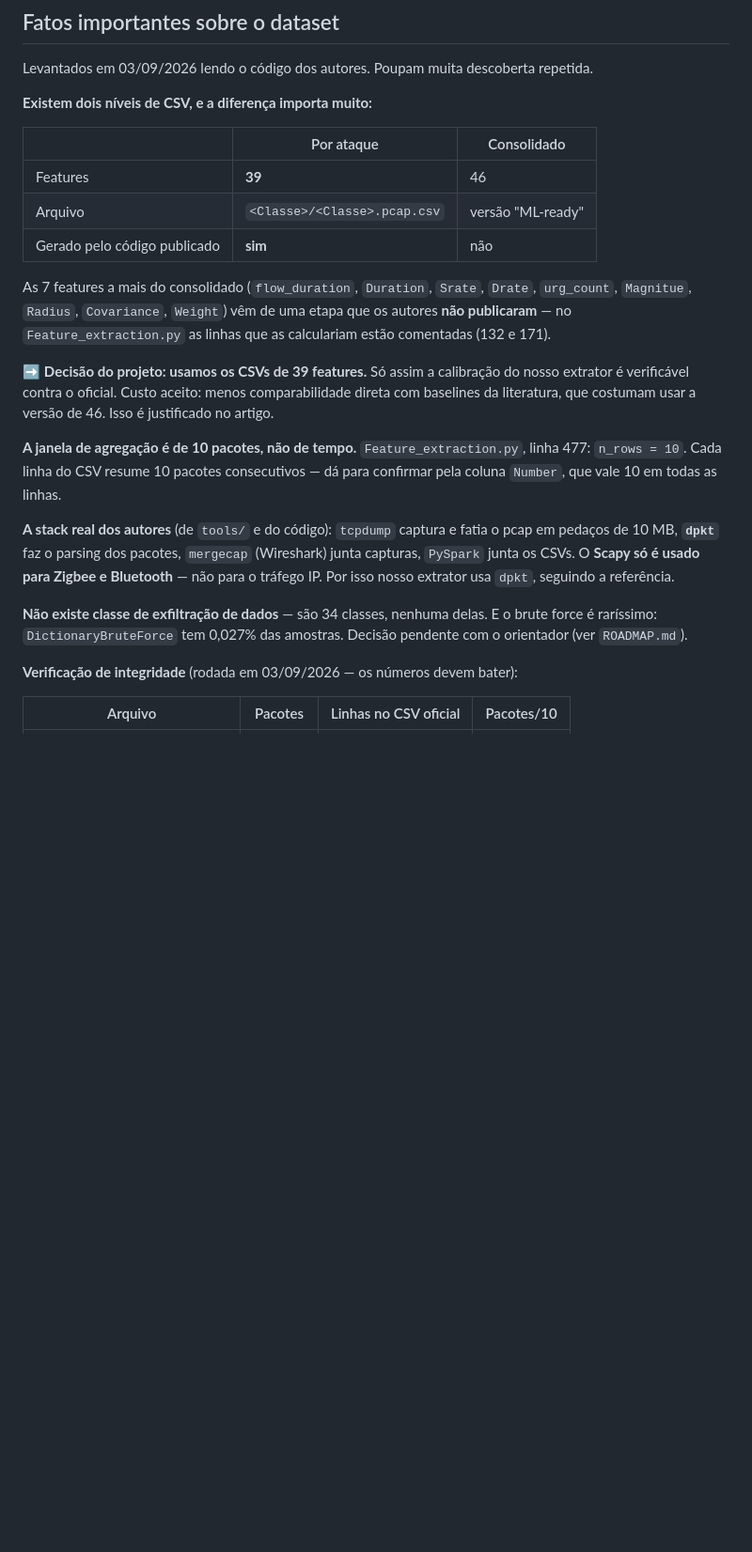
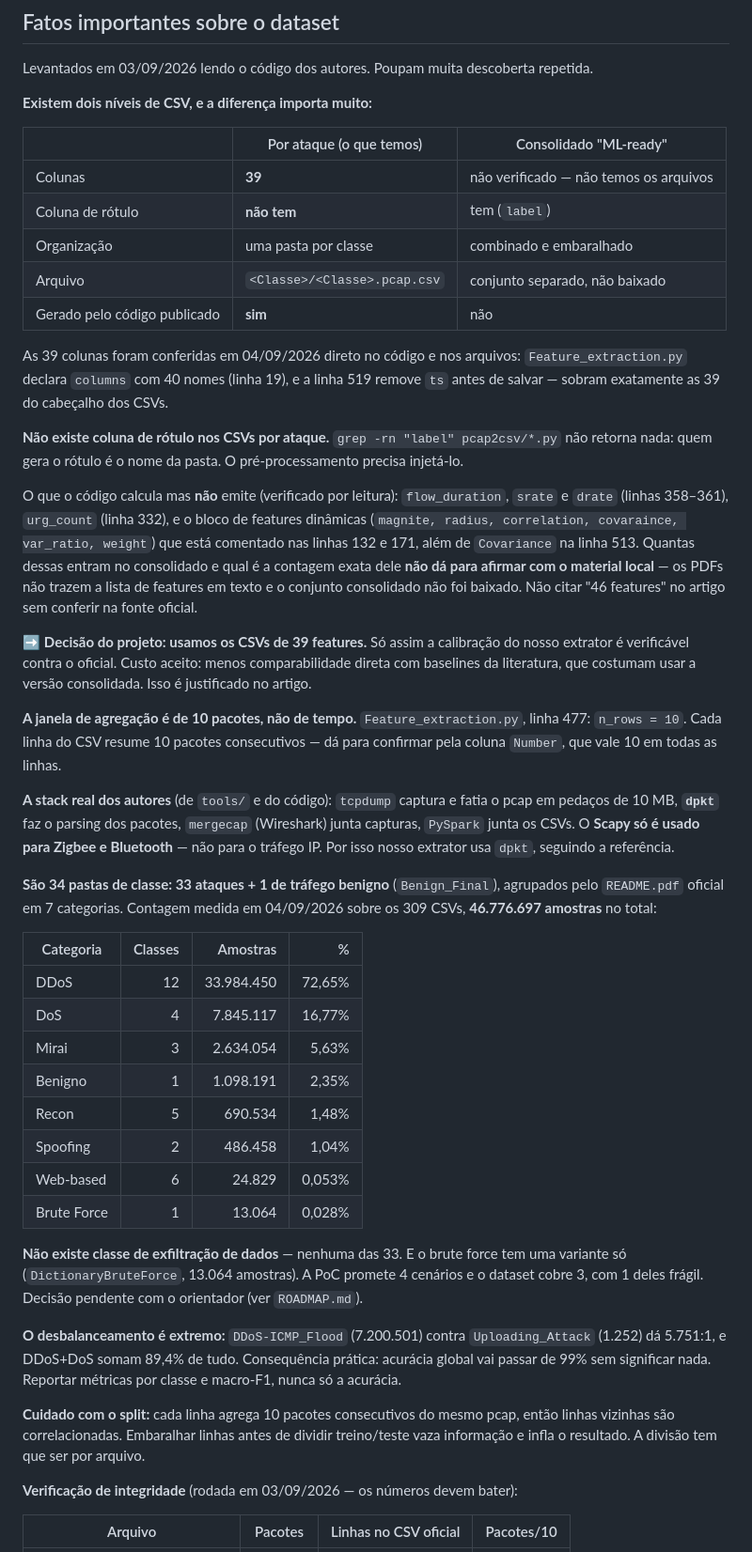
Before and after one commit to stermiix/SentryIoT, a Markdown page: dados/README.md, the part around one of its changes. Shown at 94% size. GitHub-like rendering; blank space fills up the shorter version.

Commit message:
Caracteriza o CICIoT2023 com dados medidos e corrige inconsistencias
Contagem feita sobre os 309 CSVs da pasta: 34 pastas (33 ataques mais
Benign_Final), 39 colunas e 46.776.697 amostras. Substitui os numeros que
vinham da leitura do codigo pelos numeros reais.

Correcoes:
- dados/README.md dizia "34 classes" contando o trafego benigno como ataque
  e afirmava "46 features" com uma lista de 9 nomes, aritmetica que nao
  fecha. A composicao do CSV consolidado nao e verificavel com o material
  local, entao a afirmacao virou pendencia de conferencia na fonte oficial.
- CLAUDE.md declarava N-BaIoT como secundario. Ele nao cobre exfiltracao,
  so tem classes volumetricas, usa 115 features incompativeis com as 39 e
  nao distribui PCAP, conflitando com a Decisao B. Passa a "em definicao".

Achados novos que viram tarefa da Fase 1:
- os CSVs por ataque nao tem coluna de rotulo; ele vem do nome da pasta
- desbalanceamento de 5.751:1, com DDoS+DoS somando 89,4% das amostras
- cada linha agrega 10 pacotes do mesmo pcap, entao a divisao treino/teste
  precisa ser por arquivo, sob pena de vazamento

Seis entradas correspondentes registradas no ROADMAP.md como pendentes.

```diff
--- a/dados/README.md
+++ b/dados/README.md
@@ -44,19 +44,32 @@ Levantados em 03/09/2026 lendo o código dos autores. Poupam muita descoberta re
 
 **Existem dois níveis de CSV, e a diferença importa muito:**
 
-| | Por ataque | Consolidado |
+| | Por ataque (o que temos) | Consolidado "ML-ready" |
 |---|---|---|
-| Features | **39** | 46 |
-| Arquivo | `<Classe>/<Classe>.pcap.csv` | versão "ML-ready" |
+| Colunas | **39** | não verificado — não temos os arquivos |
+| Coluna de rótulo | **não tem** | tem (`label`) |
+| Organização | uma pasta por classe | combinado e embaralhado |
+| Arquivo | `<Classe>/<Classe>.pcap.csv` | conjunto separado, não baixado |
 | Gerado pelo código publicado | **sim** | não |
 
-As 7 features a mais do consolidado (`flow_duration`, `Duration`, `Srate`, `Drate`, `urg_count`,
-`Magnitue`, `Radius`, `Covariance`, `Weight`) vêm de uma etapa que os autores **não publicaram** —
-no `Feature_extraction.py` as linhas que as calculariam estão comentadas (132 e 171).
+As 39 colunas foram conferidas em 04/09/2026 direto no código e nos arquivos:
+`Feature_extraction.py` declara `columns` com 40 nomes (linha 19), e a linha 519 remove `ts`
+antes de salvar — sobram exatamente as 39 do cabeçalho dos CSVs.
+
+**Não existe coluna de rótulo nos CSVs por ataque.** `grep -rn "label" pcap2csv/*.py` não retorna
+nada: quem gera o rótulo é o nome da pasta. O pré-processamento precisa injetá-lo.
+
+O que o código calcula mas **não** emite (verificado por leitura): `flow_duration`, `srate` e
+`drate` (linhas 358–361), `urg_count` (linha 332), e o bloco de features dinâmicas
+(`magnite, radius, correlation, covaraince, var_ratio, weight`) que está comentado nas linhas
+132 e 171, além de `Covariance` na linha 513. Quantas dessas entram no consolidado e qual é a
+contagem exata dele **não dá para afirmar com o material local** — os PDFs não trazem a lista de
+features em texto e o conjunto consolidado não foi baixado. Não citar "46 features" no artigo sem
+conferir na fonte oficial.
 
 ➡ **Decisão do projeto: usamos os CSVs de 39 features.** Só assim a calibração do nosso extrator
 é verificável contra o oficial. Custo aceito: menos comparabilidade direta com baselines da
-literatura, que costumam usar a versão de 46. Isso é justificado no artigo.
+literatura, que costumam usar a versão consolidada. Isso é justificado no artigo.
 
 **A janela de agregação é de 10 pacotes, não de tempo.**
 `Feature_extraction.py`, linha 477: `n_rows = 10`. Cada linha do CSV resume 10 pacotes
@@ -67,9 +80,32 @@ pedaços de 10 MB, **`dpkt`** faz o parsing dos pacotes, `mergecap` (Wireshark)
 `PySpark` junta os CSVs. O **Scapy só é usado para Zigbee e Bluetooth** — não para o tráfego IP.
 Por isso nosso extrator usa `dpkt`, seguindo a referência.
 
-**Não existe classe de exfiltração de dados** — são 34 classes, nenhuma delas. E o brute force é
-raríssimo: `DictionaryBruteForce` tem 0,027% das amostras. Decisão pendente com o orientador
-(ver `ROADMAP.md`).
+**São 34 pastas de classe: 33 ataques + 1 de tráfego benigno** (`Benign_Final`), agrupados pelo
+`README.pdf` oficial em 7 categorias. Contagem medida em 04/09/2026 sobre os 309 CSVs,
+**46.776.697 amostras** no total:
+
+| Categoria | Classes | Amostras | % |
+|---|---:|---:|---:|
+| DDoS | 12 | 33.984.450 | 72,65% |
+| DoS | 4 | 7.845.117 | 16,77% |
+| Mirai | 3 | 2.634.054 | 5,63% |
+| Benigno | 1 | 1.098.191 | 2,35% |
+| Recon | 5 | 690.534 | 1,48% |
+| Spoofing | 2 | 486.458 | 1,04% |
+| Web-based | 6 | 24.829 | 0,053% |
+| Brute Force | 1 | 13.064 | 0,028% |
+
+**Não existe classe de exfiltração de dados** — nenhuma das 33. E o brute force tem uma variante
+só (`DictionaryBruteForce`, 13.064 amostras). A PoC promete 4 cenários e o dataset cobre 3, com 1
+deles frágil. Decisão pendente com o orientador (ver `ROADMAP.md`).
+
+**O desbalanceamento é extremo:** `DDoS-ICMP_Flood` (7.200.501) contra `Uploading_Attack` (1.252)
+dá 5.751:1, e DDoS+DoS somam 89,4% de tudo. Consequência prática: acurácia global vai passar de
+99% sem significar nada. Reportar métricas por classe e macro-F1, nunca só a acurácia.
+
+**Cuidado com o split:** cada linha agrega 10 pacotes consecutivos do mesmo pcap, então linhas
+vizinhas são correlacionadas. Embaralhar linhas antes de dividir treino/teste vaza informação e
+infla o resultado. A divisão tem que ser por arquivo.
 
 **Verificação de integridade** (rodada em 03/09/2026 — os números devem bater):
 
```
Also changed, not shown: other parts of dados/README.md (+1 -1 lines), CLAUDE.md (+7 -2 lines), ROADMAP.md (+6 -0 lines).
